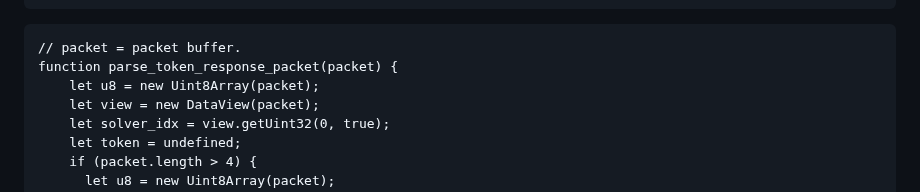
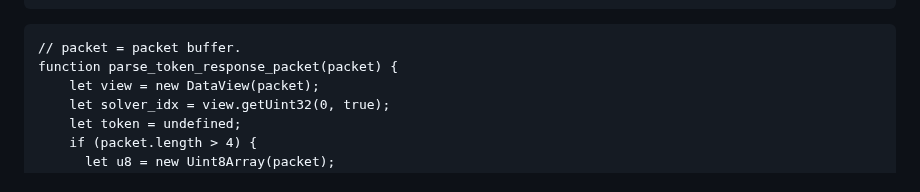
Before and after one commit to Lucrehulk/rust-cf-turnstile-bypass, a Markdown page: README.md, the part around the change. GitHub-like rendering.

Commit message:
Refactor parse_token_response_packet and update README
Removed unused Uint8Array instantiation and updated image tag.

````diff
--- a/README.md
+++ b/README.md
@@ -168,7 +168,6 @@ function construct_solver_request_packet(proxy_idx, fields = {}) {
 ```
 // packet = packet buffer.
 function parse_token_response_packet(packet) {
-    let u8 = new Uint8Array(packet);
     let view = new DataView(packet);
     let solver_idx = view.getUint32(0, true);
     let token = undefined;
````
